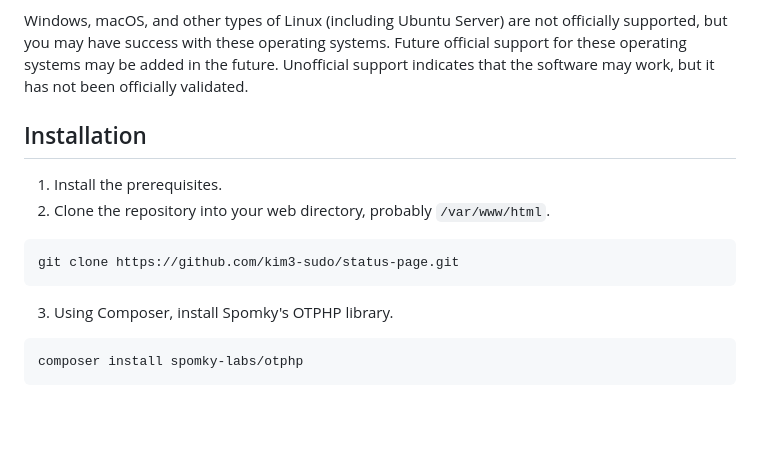
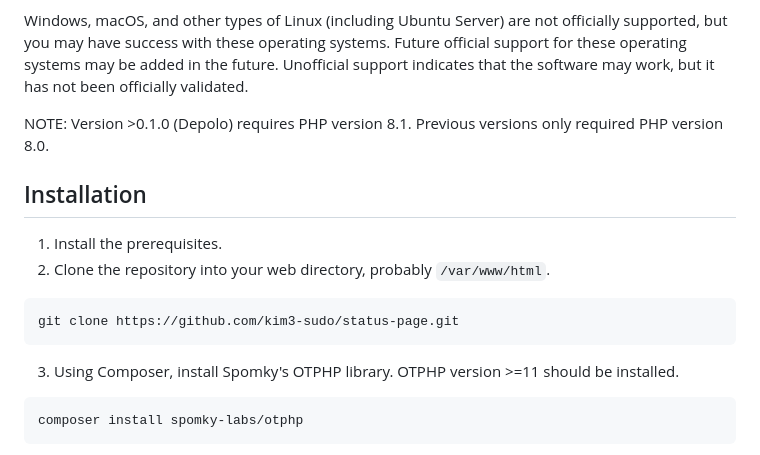
Before and after one commit to kim3-sudo/status-page, a Markdown page: README.md, the part around the change. Drawn GitHub-style; blank space fills up the shorter version.

````diff
--- a/README.md
+++ b/README.md
@@ -38,6 +38,8 @@ The code in this repository is licensed under the [MIT License](https://github.c
 
 Windows, macOS, and other types of Linux (including Ubuntu Server) are not officially supported, but you may have success with these operating systems. Future official support for these operating systems may be added in the future. Unofficial support indicates that the software may work, but it has not been officially validated.
 
+NOTE: Version >0.1.0 (Depolo) requires PHP version 8.1. Previous versions only required PHP version 8.0.
+
 ## Installation
 
 1. Install the prerequisites.
@@ -45,7 +47,7 @@ Windows, macOS, and other types of Linux (including Ubuntu Server) are not offic
 ```bash
 git clone https://github.com/kim3-sudo/status-page.git
 ```
-3. Using Composer, install Spomky's OTPHP library.
+3. Using Composer, install Spomky's OTPHP library. OTPHP version >=11 should be installed.
 ```bash
 composer install spomky-labs/otphp
 ```
````
